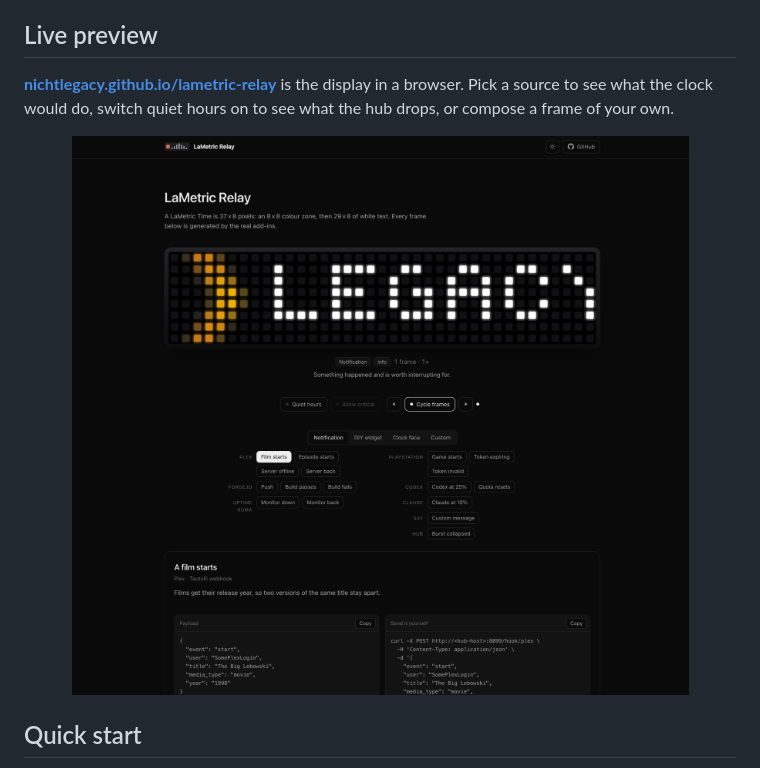
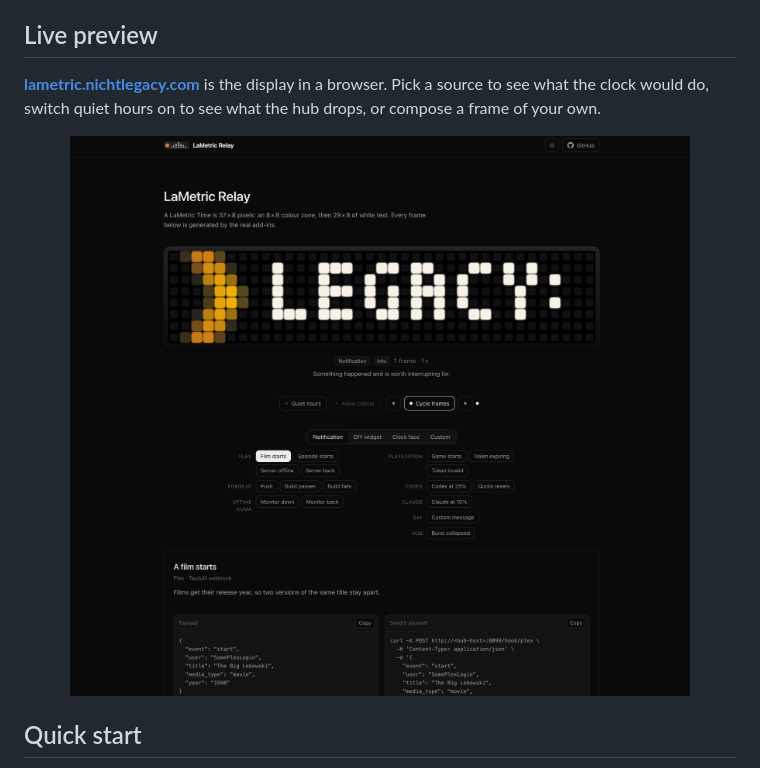
Before and after one commit to nichtlegacy/lametric-relay, a Markdown page: README.md, the part around the change printed below. Drawn GitHub-style; pictures changed too: docs/assets/preview-dark.png.

```diff
--- a/README.md
+++ b/README.md
@@ -26,7 +26,7 @@ notifications, live data as DIY widgets and optional ambient context on the cloc
 
 ## Live preview
 
-**[nichtlegacy.github.io/lametric-relay](https://nichtlegacy.github.io/lametric-relay/)**
+**[lametric.nichtlegacy.com](https://lametric.nichtlegacy.com/)**
 is the display in a browser. Pick a source to see what the clock would do, switch quiet
 hours on to see what the hub drops, or compose a frame of your own.
 
```
Also changed, not shown: other parts of README.md (+3 -3 lines), CONTRIBUTING.md (+1 -1 lines).
